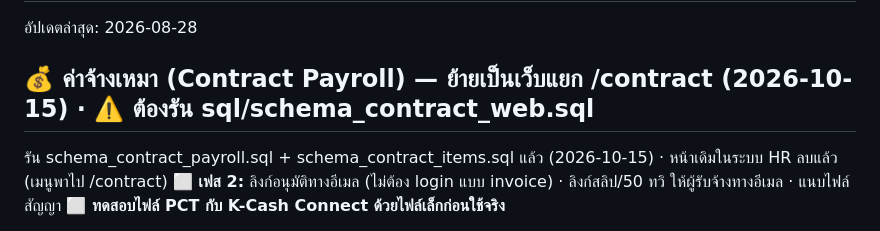
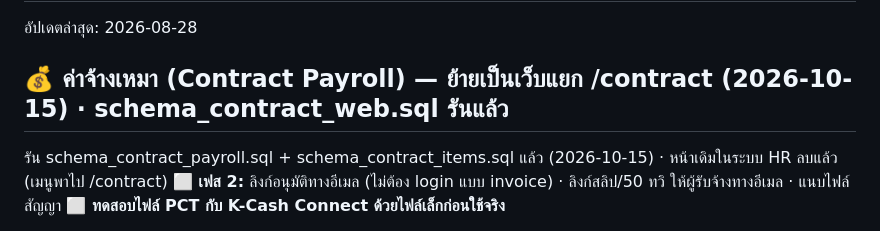
Before and after one commit to kopbunt-design/staffmovementakara, a Markdown page: TODO.md, the part around the change. Drawn GitHub-style.

Commit message:
TODO: contract web SQL has been run
Co-Authored-By: Claude Opus 5.5 <noreply@anthropic.com>

```diff
--- a/TODO.md
+++ b/TODO.md
@@ -2,7 +2,7 @@
 
 อัปเดตล่าสุด: 2026-08-28
 
-## 💰 ค่าจ้างเหมา (Contract Payroll) — ย้ายเป็นเว็บแยก /contract (2026-10-15) · ⚠️ ต้องรัน sql/schema_contract_web.sql
+## 💰 ค่าจ้างเหมา (Contract Payroll) — ย้ายเป็นเว็บแยก /contract (2026-10-15) · schema_contract_web.sql รันแล้ว
 
 รัน schema_contract_payroll.sql + schema_contract_items.sql แล้ว (2026-10-15) · หน้าเดิมในระบบ HR ลบแล้ว (เมนูพาไป /contract)
 **⬜ เฟส 2:** ลิงก์อนุมัติทางอีเมล (ไม่ต้อง login แบบ invoice) · ลิงก์สลิป/50 ทวิ ให้ผู้รับจ้างทางอีเมล · แนบไฟล์สัญญา
```
